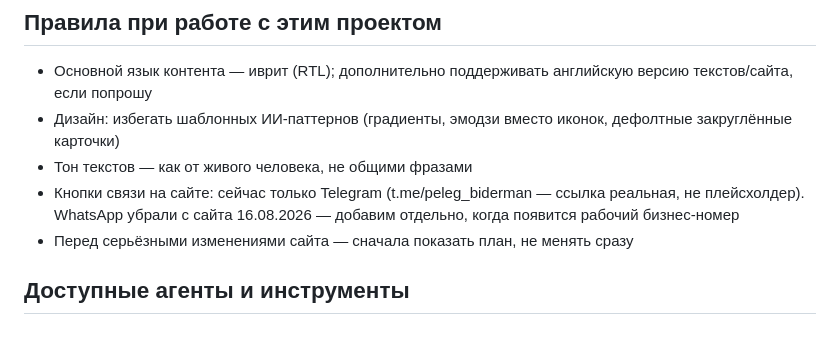
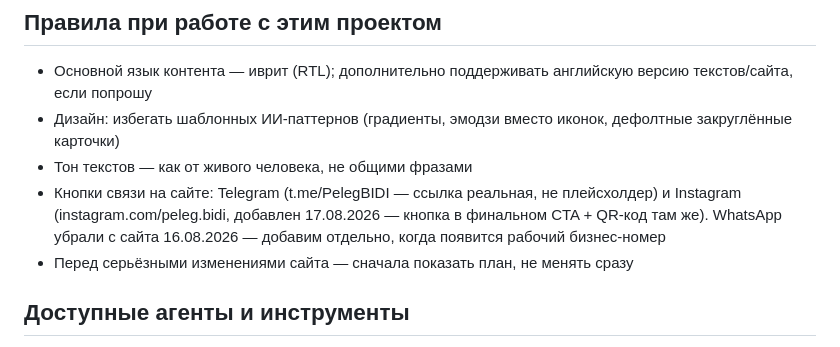
Before and after one commit to rozenshtein5-byte/peleg-biderman-digital-kit, a Markdown page: CLAUDE.md, the part around the change. Rendered like a GitHub page.

Commit message:
CLAUDE.md: добавлена кнопка Instagram, исправлена Telegram-ссылка на PelegBIDI

```diff
--- a/CLAUDE.md
+++ b/CLAUDE.md
@@ -12,7 +12,7 @@
 - Основной язык контента — иврит (RTL); дополнительно поддерживать английскую версию текстов/сайта, если попрошу
 - Дизайн: избегать шаблонных ИИ-паттернов (градиенты, эмодзи вместо иконок, дефолтные закруглённые карточки)
 - Тон текстов — как от живого человека, не общими фразами
-- Кнопки связи на сайте: сейчас только Telegram (t.me/peleg_biderman — ссылка реальная, не плейсхолдер). WhatsApp убрали с сайта 16.08.2026 — добавим отдельно, когда появится рабочий бизнес-номер
+- Кнопки связи на сайте: Telegram (t.me/PelegBIDI — ссылка реальная, не плейсхолдер) и Instagram (instagram.com/peleg.bidi, добавлен 17.08.2026 — кнопка в финальном CTA + QR-код там же). WhatsApp убрали с сайта 16.08.2026 — добавим отдельно, когда появится рабочий бизнес-номер
 - Перед серьёзными изменениями сайта — сначала показать план, не менять сразу
 
 ## Доступные агенты и инструменты
```
